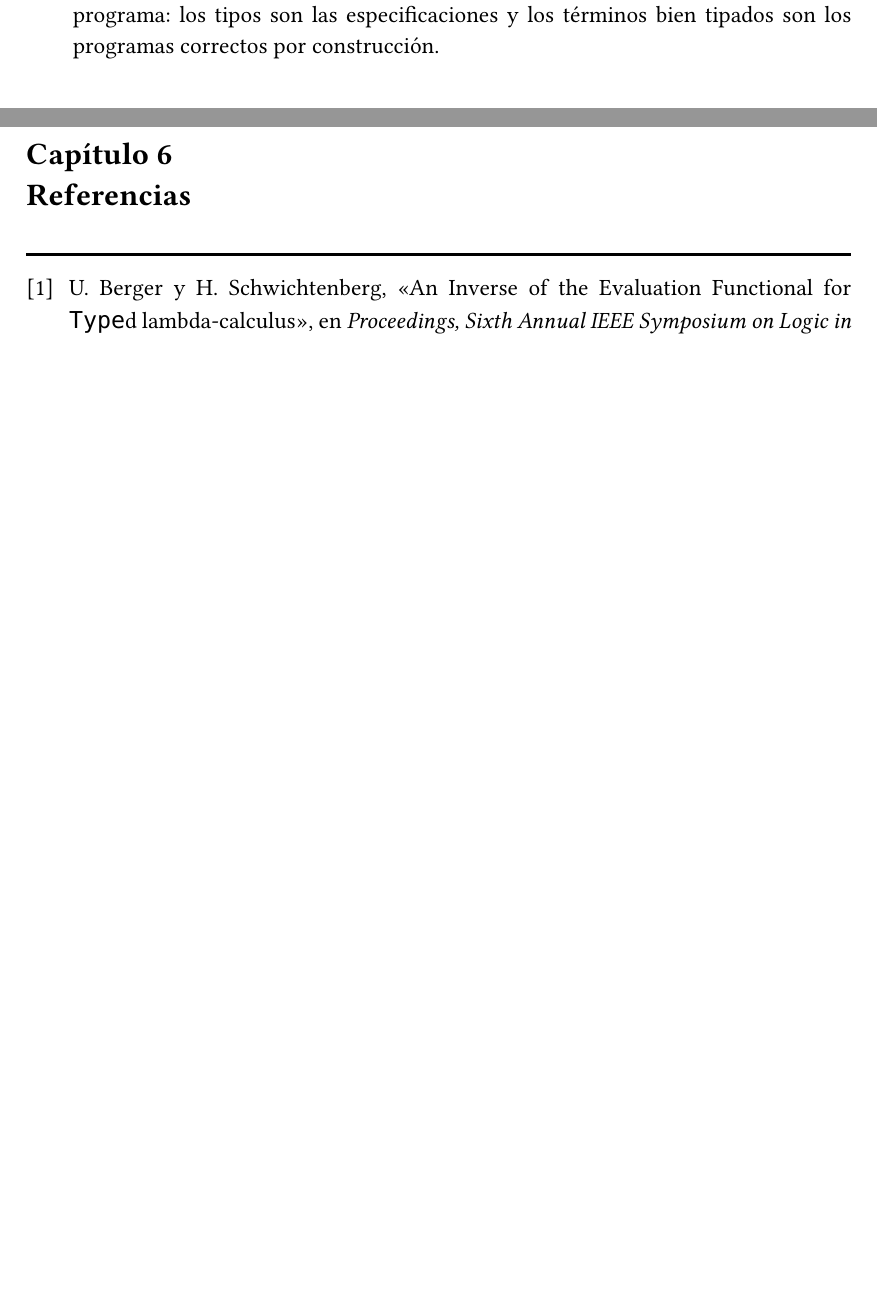
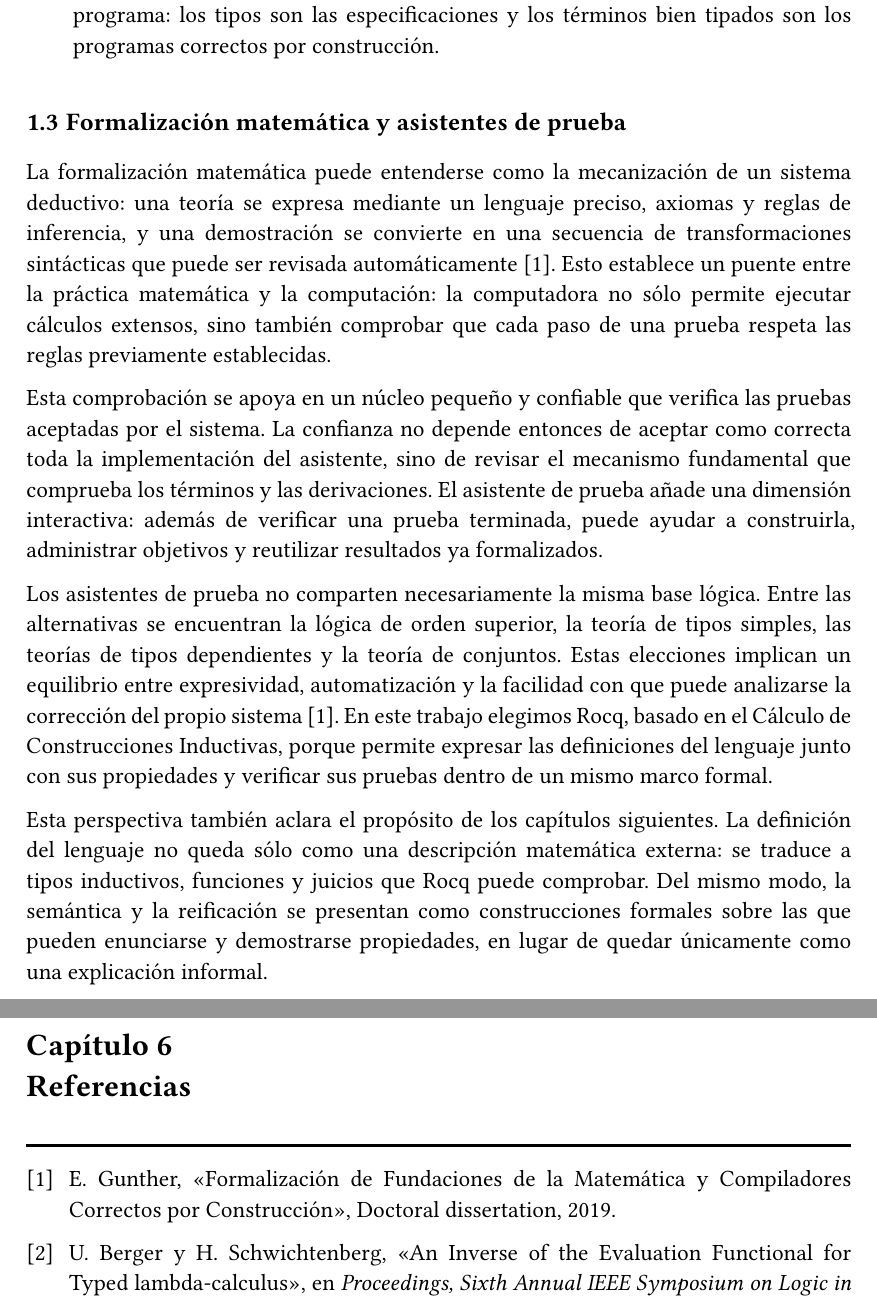
Before and after one commit to franciscojoray/trabajo-especial, a Typst document (main.typ, which reads refs.bib): two parts of pages 6 and 24 of 24, joined at a grey line, cut so that both start at the same text, the shorter picture padded with empty space. Compiled offline with Typst 0.15.

Commit message:
Add mathematical formalization section and update bibliography

```diff
--- a/main.typ
+++ b/main.typ
@@ -102,6 +102,43 @@ Las razones principales para formalizar un lenguaje de programación son:
 / Desarrollo guiado por tipos: En sistemas como Rocq, la formalización misma
   es el programa: los tipos son las especificaciones y los términos bien
   tipados son los programas correctos por construcción.
+
+== Formalización matemática y asistentes de prueba
+<sec-formalizacion-matematica>
+
+La formalización matemática puede entenderse como la mecanización de un
+sistema deductivo: una teoría se expresa mediante un lenguaje preciso, axiomas
+y reglas de inferencia, y una demostración se convierte en una secuencia de
+transformaciones sintácticas que puede ser revisada automáticamente
+@gunther2019. Esto establece un puente entre la práctica matemática y la
+computación: la computadora no sólo permite ejecutar cálculos extensos, sino
+también comprobar que cada paso de una prueba respeta las reglas previamente
+establecidas.
+
+Esta comprobación se apoya en un núcleo pequeño y confiable que verifica las
+pruebas aceptadas por el sistema. La confianza no depende entonces de aceptar
+como correcta toda la implementación del asistente, sino de revisar el
+mecanismo fundamental que comprueba los términos y las derivaciones. El
+asistente de prueba añade una dimensión interactiva: además de verificar una
+prueba terminada, puede ayudar a construirla, administrar objetivos y
+reutilizar resultados ya formalizados.
+
+Los asistentes de prueba no comparten necesariamente la misma base lógica.
+Entre las alternativas se encuentran la lógica de orden superior, la teoría de
+tipos simples, las teorías de tipos dependientes y la teoría de conjuntos.
+Estas elecciones implican un equilibrio entre expresividad, automatización y
+la facilidad con que puede analizarse la corrección del propio sistema
+@gunther2019. En este trabajo elegimos Rocq, basado en el Cálculo de
+Construcciones Inductivas, porque permite expresar las definiciones del
+lenguaje junto con sus propiedades y verificar sus pruebas dentro de un mismo
+marco formal.
+
+Esta perspectiva también aclara el propósito de los capítulos siguientes. La
+definición del lenguaje no queda sólo como una descripción matemática externa:
+se traduce a tipos inductivos, funciones y juicios que Rocq puede comprobar.
+Del mismo modo, la semántica y la reificación se presentan como
+construcciones formales sobre las que pueden enunciarse y demostrarse
+propiedades, en lugar de quedar únicamente como una explicación informal.
 
 // =============================================================================
 // CAPÍTULO 2 — Definición del lenguaje
--- a/refs.bib
+++ b/refs.bib
@@ -82,6 +82,14 @@
   year         = {2024},
   url          = {https://rocq-prover.org/},
   note         = {Disponible en \url{https://rocq-prover.org/}},
+}
+
+@phdthesis{gunther2019,
+  author = {Emmanuel Gunther},
+  title  = {Formalización de Fundaciones de la Matemática y Compiladores
+            Correctos por Construcción},
+  school = {Universidad Nacional de Córdoba},
+  year   = {2019},
 }
 
 @inproceedings{sozeau2008first,
```
Also changed, not shown: template.typ (+1 -1 lines).
